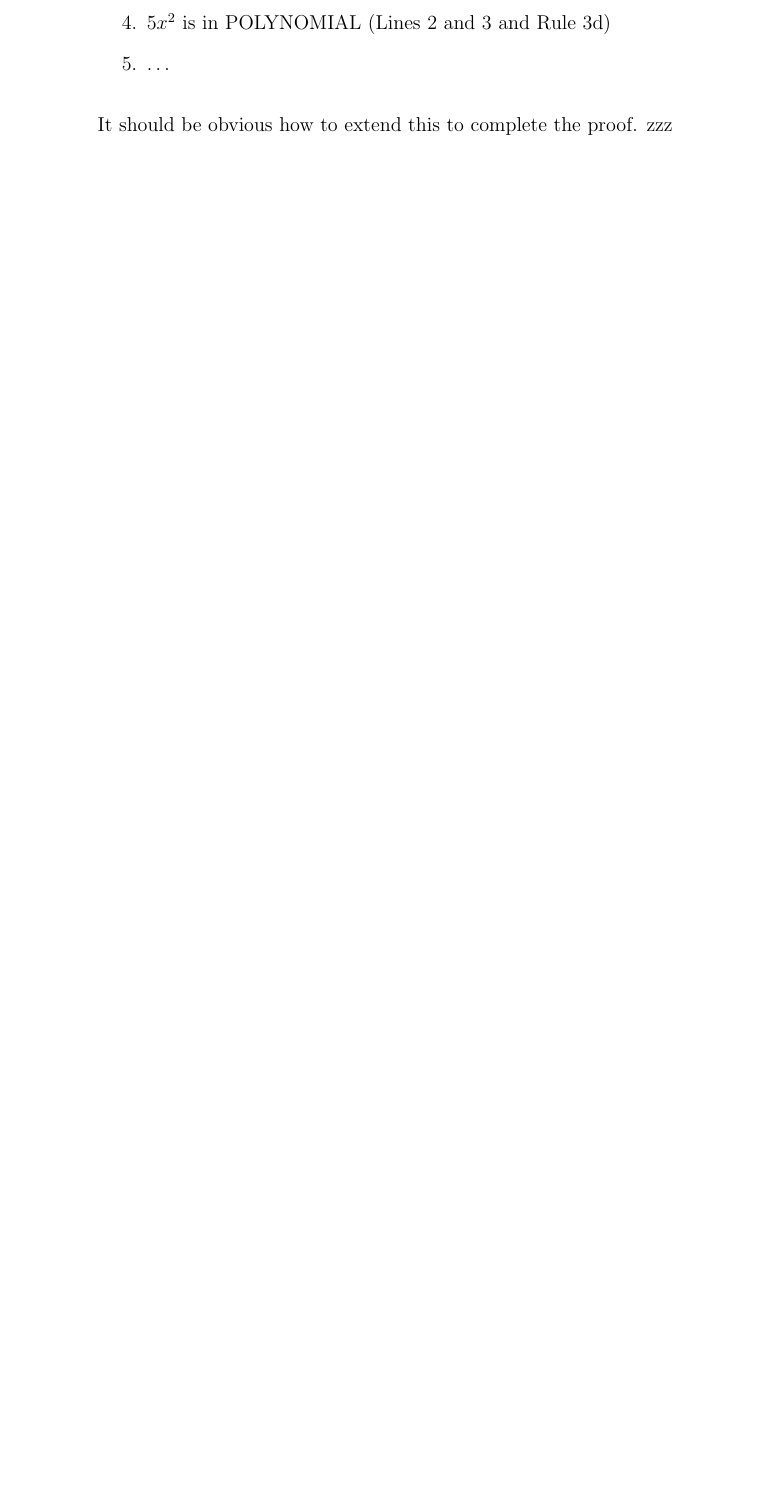
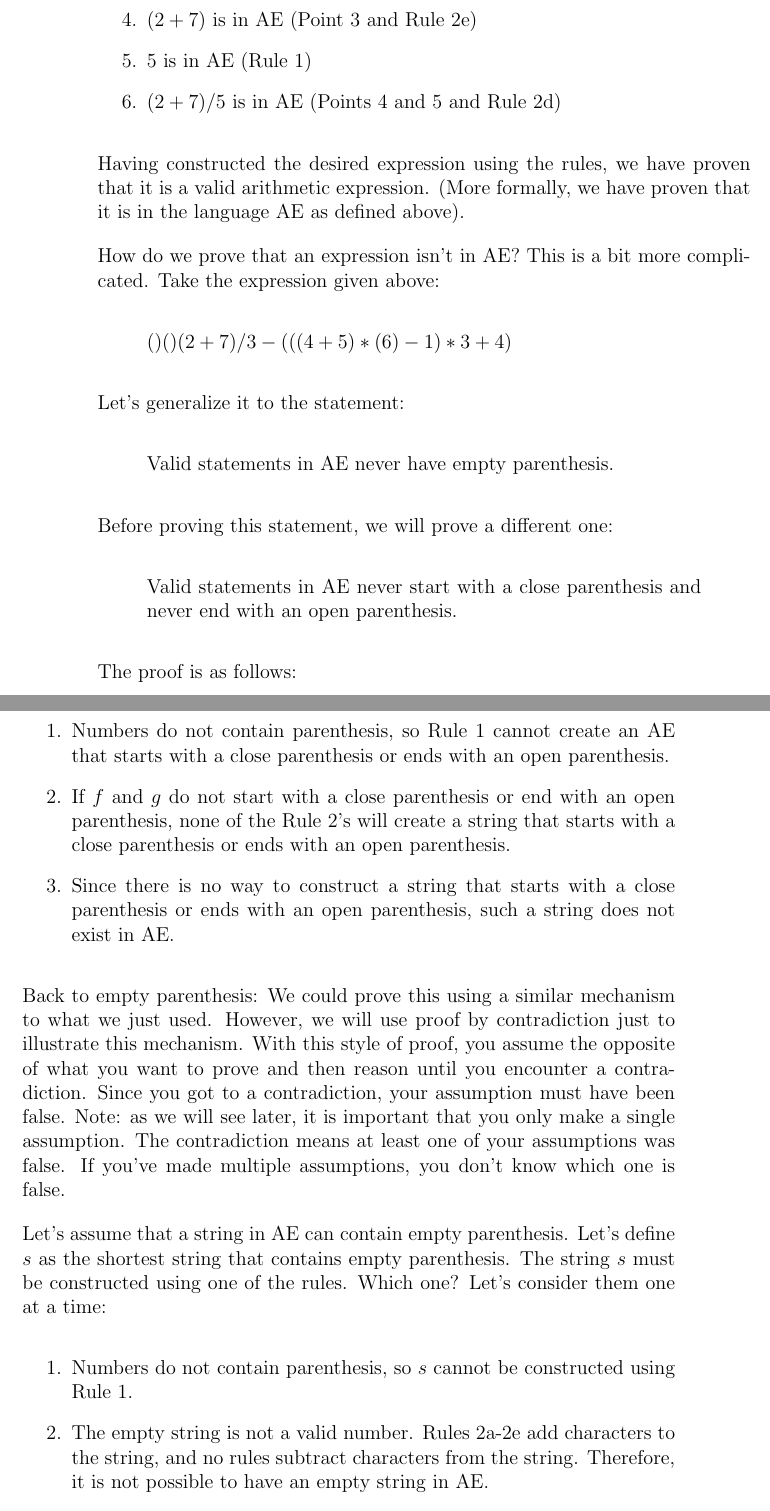
Before and after one commit to philip-w-howard/AVSCompilers, a LaTeX thesis (AVSCompilers.tex): part of page 16 of 81 before the commit and two parts of pages 16 and 17 of 83 after it, the two joined at a grey line, cut at the place of the change, the shorter picture padded with empty space. The pictures show the PDF file AVSCompilers.pdf that the author committed with the source.

Commit message:
'finished' Recursive Definitions chapter. Need to add problem set.

```diff
--- a/AVSCompilers.tex
+++ b/AVSCompilers.tex
@@ -254,6 +254,14 @@ Recursion is a useful technique in writing some computer programs. It is also a
 \begin{enumerate}
 \item The set of all positive integers divisible by 2
 \item A recursive definition:
-\begin{itemize}
+\begin{enumerate}
 \item 2 is in EVEN
 \item If $x$ is in EVEN then $x+2$ is in EVEN.
+\end{enumerate}
+\end{enumerate}
+
+Which of these two definitions is the most useful? Probably the first one. If you wanted to prove the 96 is in EVEN using the first definition, a simple division by 2 suffices. If you wanted to prove this using the second definition, it would take a bit longer. But there are other instances where a recursive definition is quite elegant.
+
+Consider the following non-recursive definition of arithmetic expressions:
+\begin{enumerate}
+\item $\Sigma = \{ number\ +\ -\ *\ /\ (\ ) \}$
@@ -260,7 +271,84 @@ Recursion is a useful technique in writing some computer programs. It is also a
+\item Can't begin or end with an operator
+\end{enumerate}
+
+Is this set of rules sufficient? Do they allow every valid arithmetic expression? Do the preclude every invalid expression? Could you argue from these rules that the following is a valid arithmetic expression?
+\begin{quote}
+$(2+7)/3-(((4+5)*(6)-1)*3 + 4)$
+\end{quote}
+How about:
+\begin{quote}
+$()()(2+7)/3-(((4+5)*(6)-1)*3 + 4)$
+\end{quote}
+This last expression meets the definition given above, but is not a valid arithmetic expression because of the empty parenthesis. We could attempt to enhance our list of rules, but how could we know that we have a complete set?
+
+Let's instead give a recursive definition:
+
+\begin{enumerate}
+\item Any number is in AE
+\item If $f$ and $g$ are in AE, then so are:
+\begin{enumerate}
+\item $f + g$
+\item $f - g$
+\item $f * g$
+\item $f / g$
+\item $(f)$
+\end{enumerate}
+\end{enumerate}
+
+How can we use this definition to prove an expression is a valid arithmetic expression. We do so by construction: invoke the various rules one at a time until the desired expression is constructed. Let's do so with the expression:
+\begin{quote}
+$(2+7)/5$
+\end{quote}
+The construction is as follows:
+\begin{enumerate}
+\item $2$ is in AE (Rule 1)
+\item $7$ is in AE (Rule 1)
+\item $2+7$ is in AE (Points 1 and 2 and Rule 2b)
+\item $(2+7)$ is in AE (Point 3 and Rule 2e)
+\item $5$ is in AE (Rule 1)
+\item $(2+7)/5$ is in AE (Points 4 and 5 and Rule 2d)
+\end{enumerate}
+Having constructed the desired expression using the rules, we have proven that it is a valid arithmetic expression. (More formally, we have proven that it is in the language AE as defined above).
+
+How do we prove that an expression isn't in AE? This is a bit more complicated. Take the expression given above:
+\begin{quote}
+$()()(2+7)/3-(((4+5)*(6)-1)*3 + 4)$
+\end{quote}
+Let's generalize it to the statement:
+\begin{quote}
+Valid statements in AE never have empty parenthesis.
+\end{quote}
+
+Before proving this statement, we will prove a different one:
+\begin{quote}
+Valid statements in AE never start with a close parenthesis and never end with an open parenthesis.
+\end{quote}
+The proof is as follows:
+\begin{enumerate}
+\item Numbers do not contain parenthesis, so Rule~1 cannot create an AE that starts with a close parenthesis or ends with an open parenthesis.
+\item If $f$ and $g$ do not start with a close parenthesis or end with an open parenthesis, none of the Rule 2's will create a string that starts with a close parenthesis or ends with an open parenthesis.
+\item Since there is no way to construct a string that starts with a close parenthesis or ends with an open parenthesis, such a string does not exist in AE.
+\end{enumerate}
+
+Back to empty parenthesis: We could prove this using a similar mechanism to what we just used. However, we will use proof by contradiction just to illustrate this mechanism. With this style of proof, you assume the opposite of what you want to prove and then reason until you encounter a contradiction. Since you got to a contradiction, your assumption must have been false. Note: as we will see later, it is important that you only make a single assumption. The contradiction means at least one of your assumptions was false. If you've made multiple assumptions, you don't know which one is false.
+
+Let's assume that a string in AE can contain empty parenthesis. Let's define $s$ as the shortest string that contains empty parenthesis. The string $s$ must be constructed using one of the rules. Which one? Let's consider them one at a time:
+\begin{enumerate}
+\item Numbers do not contain parenthesis, so $s$ cannot be constructed using Rule~1.
+\item The empty string is not a valid number. Rules 2a-2e add characters to the string, and no rules subtract characters from the string. Therefore, it is not possible to have an empty string in AE.
+\item Rules 2a-2d do not add parenthesis to the string so they cannot create $s$.
+\item Rule 2e will create an empty set of parenthesis if either:
+\begin{enumerate}
+\item $f$ is the empty string
+\item $f$ begins with a close parenthesis or ends with an open parenthesis
+\end{enumerate}
+However, we've already proven that neither of these can happen.
+\item Since there is no way to construct $s$, are assumption must be false: A string in AE cannot contain empty parenthesis.
+\end{enumerate}
+
+\section{Constructing Recursive Definitions}
+We've seen several recursive definitions. What do they have in common? A recursive definition is always composed of two parts:
+\begin{itemize}
+\item Base Cases that identify some set of strings in the language. The base case for AE was ``Any number is in AE''.
+\item Recursive Rules of the form, ``If $x$ is in L, the so is $f(x)$''. Rules 2a-2e for AE are the recursive rules. If the language is a set of strings, then the recursive rules always extend or combine strings. That is, they always make longer strings, they never remove characters from the string. If the language is a set of strings, the recursive rules must specify string operations not numeric operations. The language EVEN was a set of numbers, not strings; as a result, the recursive rule was allowed to perform arithmetic operations.
 \end{itemize}
-\end{enumerate}
-
-Which of these two definitions is the most useful? Probably the first one. If you wanted to prove the 96 is in EVEN using the first definition, a simple division by 2 suffices. If you wanted to prove this using the second definition, it would take a bit longer. But there are other instances where a recursive definition is quite elegant.
-
-Consider the following non-recursive definition of POLYNOMIAL:
-\begin{enumerate}
@@ -278,3 +354,0 @@ Is this list of rules sufficient? Does it allow all valid polynomials and does i
-\begin{quote}
-$\Sigma = \{numbers\ x\ +\ -\ (\ ) \}$
-\begin{enumerate}
@@ -284,22 +355,4 @@ $\Sigma = \{numbers\ x\ +\ -\ (\ ) \}$
-\begin{enumerate}
-\item $p+q$
-\item $p-q$
-\item $(p)$
-\item $pq$
-\end{enumerate}
-\end{enumerate}
-\end{quote}
-
-From this definition, could we argue that $5x^3 + 7X^2 + 3x + 7$ is in POLYNOMIAL? Almost. This notation includes a mathematical short-cut that is not included in our definition. It includes a superscripted number (e.g. $x^3$) to mean repeated multiplication. If we allow that short-cut, the proof can follow the following pattern:
-\begin{enumerate}
-\item 5 is in POLYNOMIAL (Rule 1)
-\item $x$ is in POLYNOMIAL (Rule 2)
-\item $5x$ is in POLYNOMIAL (Lines 1 and 2 and Rule~3d)
-\item $5x^2$ is in POLYNOMIAL (Lines 2 and 3 and Rule~3d)
-\item \ldots
-\end{enumerate}
-It should be obvious how to extend this to complete the proof.
-zzz
+
 \chapter{Regular Expressions}
 \chapter{Context Free Grammars}
 \chapter{Beyond Context Free Languages}
```
Also changed, not shown: AVSCompilers.pdf, AVSCompilers.tex (17 more changed lines), 3 other files.
